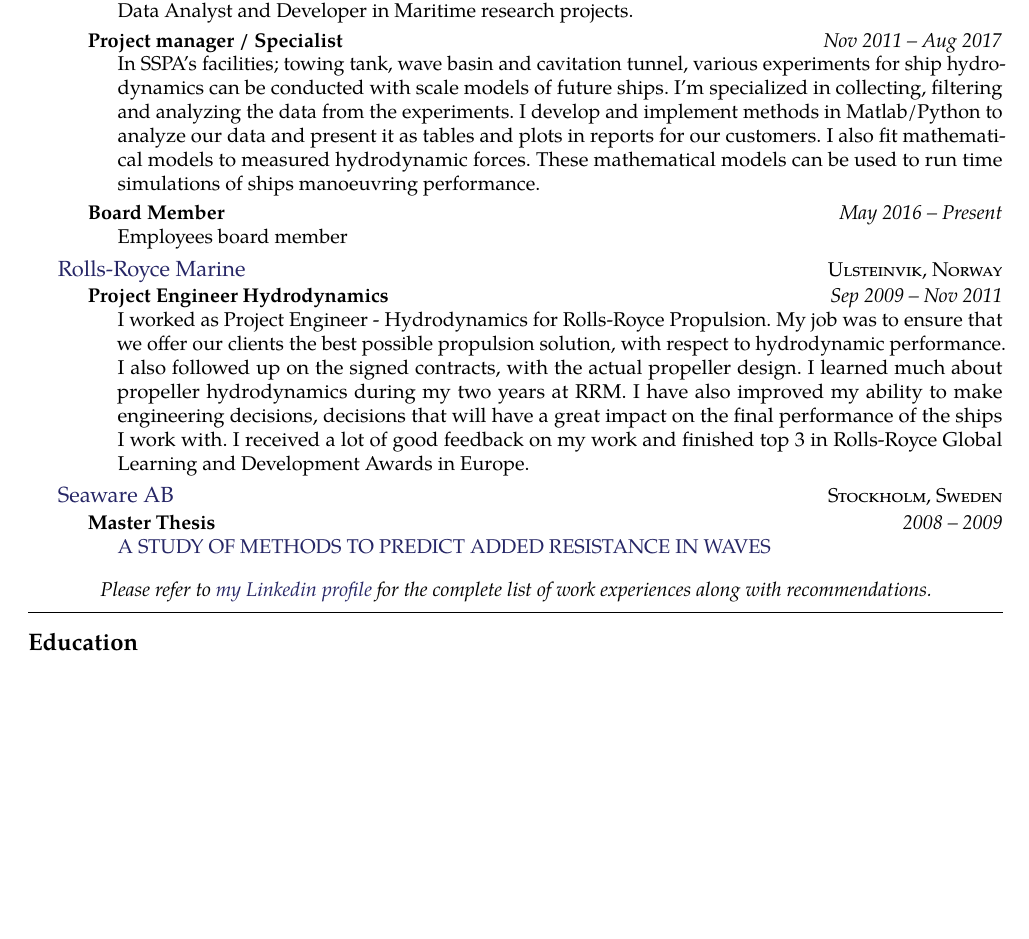
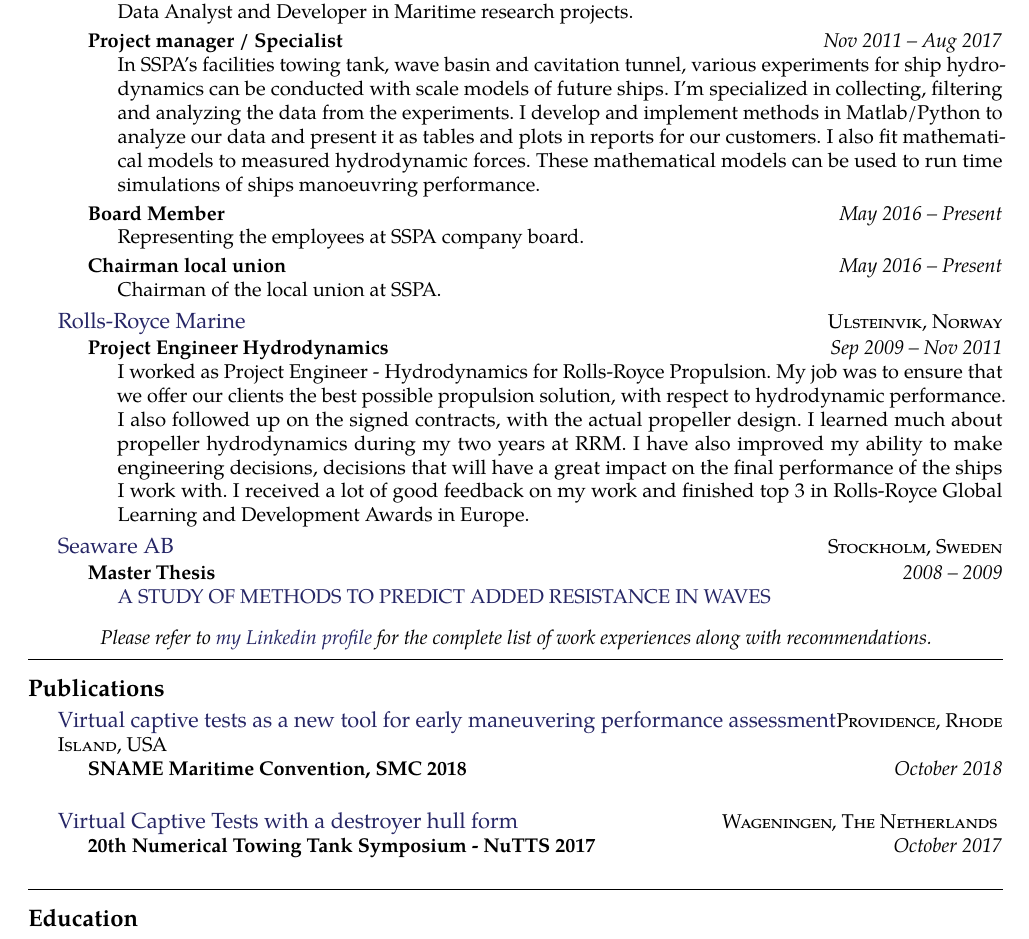
Before and after one commit to martinlarsalbert/CV-Martin-Alexandersson, a LaTeX CV (CV_Martin_Alexandersson.tex): part of the page before the commit and part of page 1 of 2 after it, cut so that both start at the same text, the shorter picture padded with empty space. Compiled offline with pdfLaTeX.

Commit message:
Added some publications

```diff
--- a/CV_Martin_Alexandersson.tex
+++ b/CV_Martin_Alexandersson.tex
@@ -85,14 +85,21 @@
 {Project manager / Specialist}
 {Nov 2011 -- Aug 2017}
 {\bodytext{
-In SSPA's facilities; towing tank, wave basin and cavitation tunnel, various experiments for ship hydrodynamics can be conducted with scale models of future ships. I'm specialized in collecting, filtering and analyzing the data from the experiments. I develop and implement methods in Matlab/Python to analyze our data and present it as tables and plots in reports for our customers. I also fit mathematical models to measured hydrodynamic forces. These mathematical models can be used to run time simulations of ships manoeuvring performance.
+In SSPA's facilities towing tank, wave basin and cavitation tunnel, various experiments for ship hydrodynamics can be conducted with scale models of future ships. I'm specialized in collecting, filtering and analyzing the data from the experiments. I develop and implement methods in Matlab/Python to analyze our data and present it as tables and plots in reports for our customers. I also fit mathematical models to measured hydrodynamic forces. These mathematical models can be used to run time simulations of ships manoeuvring performance.
 }}
 
 \headedsubsection % Job title entry for the current employer
 {Board Member}
 {May 2016 -- Present}
 {\bodytext{
-Employees board member
+Representing the employees at SSPA company board.
+}}
+
+\headedsubsection % Job title entry for the current employer
+{Chairman local union}
+{May 2016 -- Present}
+{\bodytext{
+Chairman of the local union at SSPA.
 }}
 
 
@@ -133,6 +140,38 @@
 %------------------------------------------------
 
 \spacedhrule{-0.2em}{-0.4em} % Horizontal rule - the first bracket is whitespace before and the second is after
+
+%----------------------------------------------------------------------------------------
+%	Publications SECTION
+%----------------------------------------------------------------------------------------
+
+\roottitle{Publications} % Top level section
+
+\headedsection
+{\href{https://www.researchgate.net/publication/332671240_Virtual_captive_tests_as_a_new_tool_for_early_maneuvering_performance_assessment}{Virtual captive tests as a new tool for early maneuvering performance assessment}}
+{\textsc{Providence, Rhode Island, USA}} {
+\headedsubsection % Job title entry for the current employer
+{SNAME Maritime Convention, SMC 2018}
+{October 2018}
+{\bodytext{ }}
+}
+
+\headedsection
+{\href{https://www.researchgate.net/publication/320299350_Virtual_Captive_Tests_with_a_destroyer_hull_form}{Virtual Captive Tests with a destroyer hull form}}
+{\textsc{Wageningen, The Netherlands}} {
+\headedsubsection % Job title entry for the current employer
+{20th Numerical Towing Tank Symposium - NuTTS 2017}
+{October 2017}
+{\bodytext{ }}
+}
+
+
+
+
+%------------------------------------------------
+
+\spacedhrule{0.5em}{-0.4em} % Horizontal rule - the first bracket is whitespace before and the second is after
+
 
 %----------------------------------------------------------------------------------------
 %	EDUCATION SECTION
```
